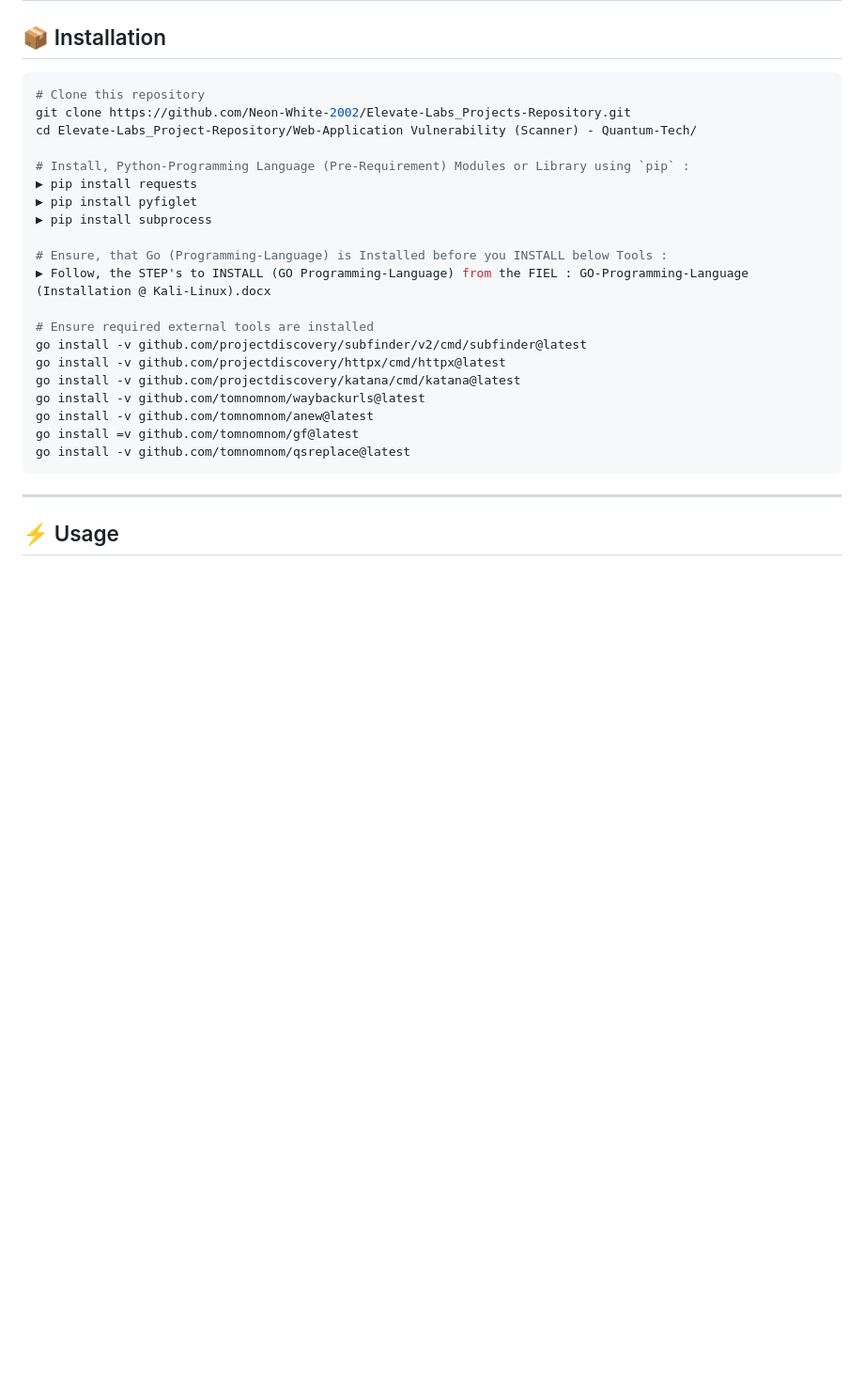
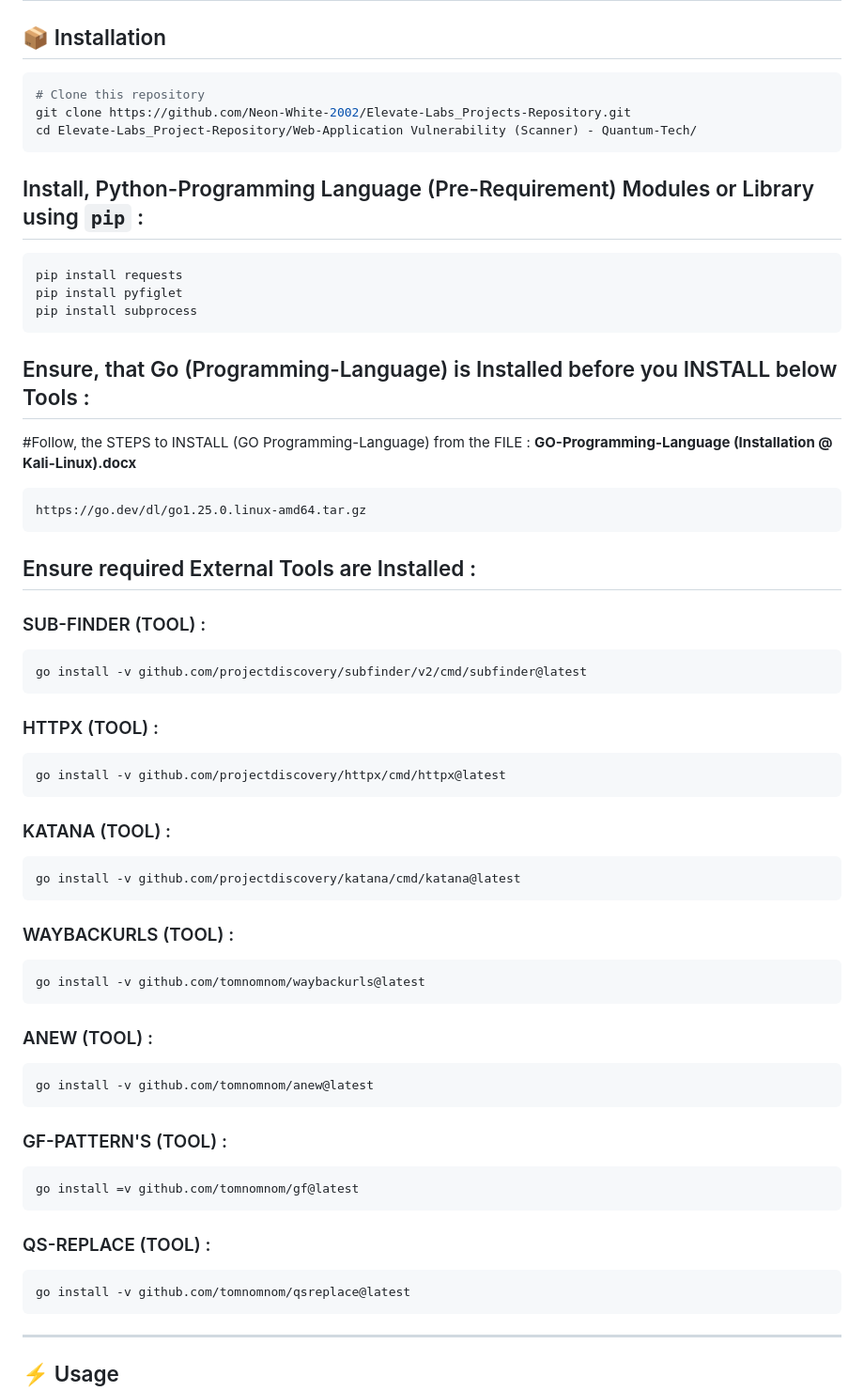
Before and after one commit to Neon-White-2002/Elevate-Labs_Projects-Repository, a Markdown page: Web-Application Vulnerability (Scanner) - Quantum-Tech/README.md, the part around one of its changes. Shown at 94% size. GitHub-like rendering; blank space fills up the shorter version.

````diff
--- a/Web-Application Vulnerability (Scanner) - Quantum-Tech/README.md
+++ b/Web-Application Vulnerability (Scanner) - Quantum-Tech/README.md
@@ -56,22 +56,49 @@ This project is designed for **Ethical Hacking, Penetration Testing, & Bug-Bount
 # Clone this repository
 git clone https://github.com/Neon-White-2002/Elevate-Labs_Projects-Repository.git
 cd Elevate-Labs_Project-Repository/Web-Application Vulnerability (Scanner) - Quantum-Tech/
+```
 
-# Install, Python-Programming Language (Pre-Requirement) Modules or Library using `pip` :
-▶ pip install requests
-▶ pip install pyfiglet
-▶ pip install subprocess
+## Install, Python-Programming Language (Pre-Requirement) Modules or Library using `pip` :
+```bash
+pip install requests
+pip install pyfiglet
+pip install subprocess
+```
 
-# Ensure, that Go (Programming-Language) is Installed before you INSTALL below Tools :
-▶ Follow, the STEP's to INSTALL (GO Programming-Language) from the FIEL : GO-Programming-Language (Installation @ Kali-Linux).docx
+## Ensure, that Go (Programming-Language) is Installed before you INSTALL below Tools :
+#Follow, the STEPS to INSTALL (GO Programming-Language) from the FILE : **GO-Programming-Language (Installation @ Kali-Linux).docx**
+```bash
+https://go.dev/dl/go1.25.0.linux-amd64.tar.gz
+```
 
-# Ensure required external tools are installed
+## Ensure required External Tools are Installed :
+
+### SUB-FINDER (TOOL) :
+```bash
 go install -v github.com/projectdiscovery/subfinder/v2/cmd/subfinder@latest
+```
+### HTTPX (TOOL) :
+```bash
 go install -v github.com/projectdiscovery/httpx/cmd/httpx@latest
+```
+### KATANA (TOOL) :
+```bash
 go install -v github.com/projectdiscovery/katana/cmd/katana@latest
+```
+### WAYBACKURLS (TOOL) :
+```bash
 go install -v github.com/tomnomnom/waybackurls@latest
+```
+### ANEW (TOOL) :
+```bash
 go install -v github.com/tomnomnom/anew@latest
+```
+### GF-PATTERN'S (TOOL) :
+```bash
 go install =v github.com/tomnomnom/gf@latest
+```
+### QS-REPLACE (TOOL) :
+```bash
 go install -v github.com/tomnomnom/qsreplace@latest
 ```
 
````
Also changed, not shown: other parts of Web-Application Vulnerability (Scanner) - Quantum-Tech/README.md (+3 -3 lines).
